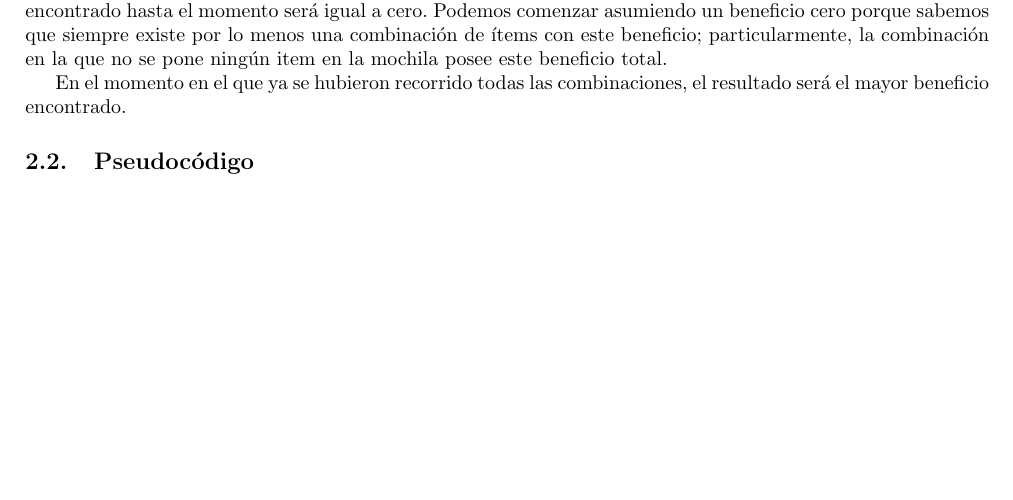
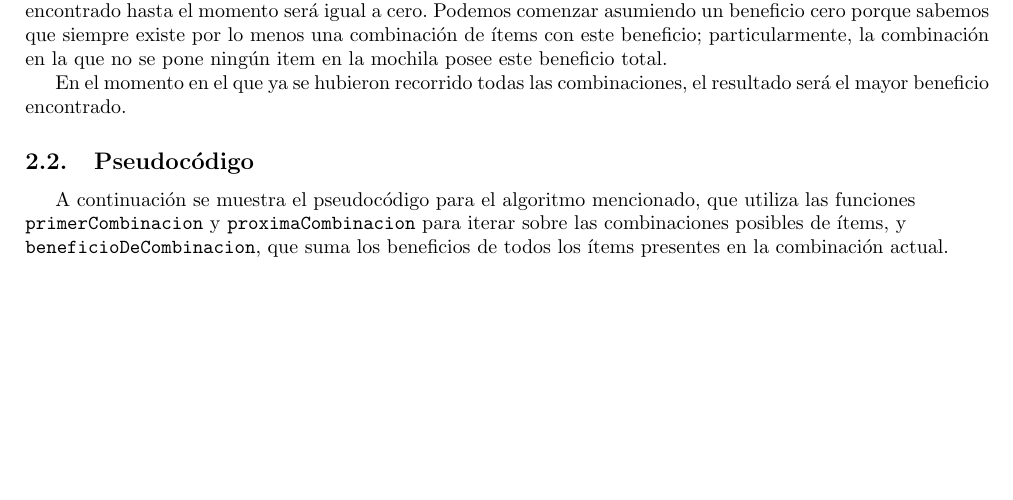
Before and after one commit to ericbrandwein/algo3-tp1, a LaTeX document (informe/informe.tex): part of page 3 of 12, cut so that both start at the same text. Compiled offline with pdfLaTeX.

Commit message:
Agrega breve descripción de pseudo de Fuerza Bruta

```diff
--- a/informe/informe.tex
+++ b/informe/informe.tex
@@ -62,6 +62,11 @@ Las mismas se generan una tras otra. Cada vez que se genera una combinación de
 En el momento en el que ya se hubieron recorrido todas las combinaciones, el resultado será el mayor beneficio encontrado. \par
 
 \subsection{Pseudocódigo}
+
+A continuación se muestra el pseudocódigo para el algoritmo mencionado, que utiliza las funciones \\
+\texttt{primerCombinacion} y \texttt{proximaCombinacion} para iterar sobre las combinaciones posibles de ítems, y \\
+\texttt{beneficioDeCombinacion}, que suma los beneficios de todos los ítems presentes en la combinación actual.
+
 \pagebreak
 \begin{algorithm}
 \caption{Fuerza Bruta}
```
